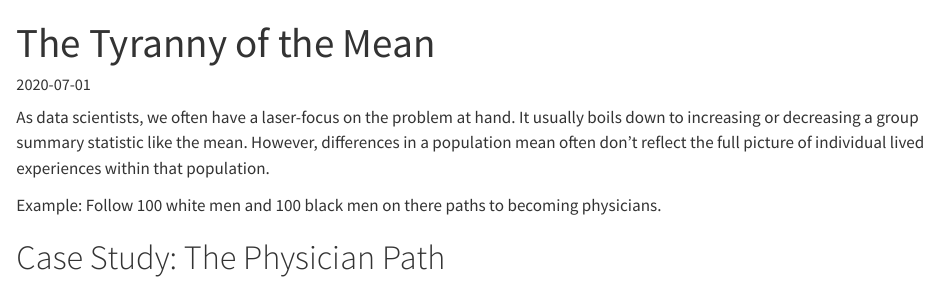
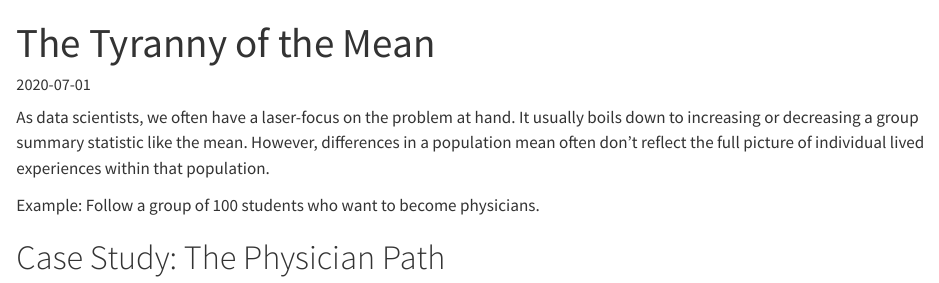
Before and after one commit to 11rchitwood/plotthedata, a Quarto document (posts/the-tyranny-of-the-mean/index.qmd): the page in a window 1100 px wide, from its top. Rendered offline with R 4.5, knitr and Pandoc in place of Quarto, with nearby package versions.

Commit message:
Update index.qmd

```diff
--- a/posts/the-tyranny-of-the-mean/index.qmd
+++ b/posts/the-tyranny-of-the-mean/index.qmd
@@ -4,10 +4,8 @@ date: "2020-07-01"
 draft: true
 ---
 
-As data scientists, we often have a laser-focus on the problem at hand.
-It usually boils down to increasing or decreasing a group summary statistic like the mean.
-However, differences in a population mean often don't reflect the full picture of individual lived experiences within that population.
+As data scientists, we often have a laser-focus on the problem at hand. It usually boils down to increasing or decreasing a group summary statistic like the mean. However, differences in a population mean often don't reflect the full picture of individual lived experiences within that population.
 
-Example: Follow 100 white men and 100 black men on there paths to becoming physicians.
+Example: Follow a group of 100 students who want to become physicians.
 
 # Case Study: The Physician Path
```
